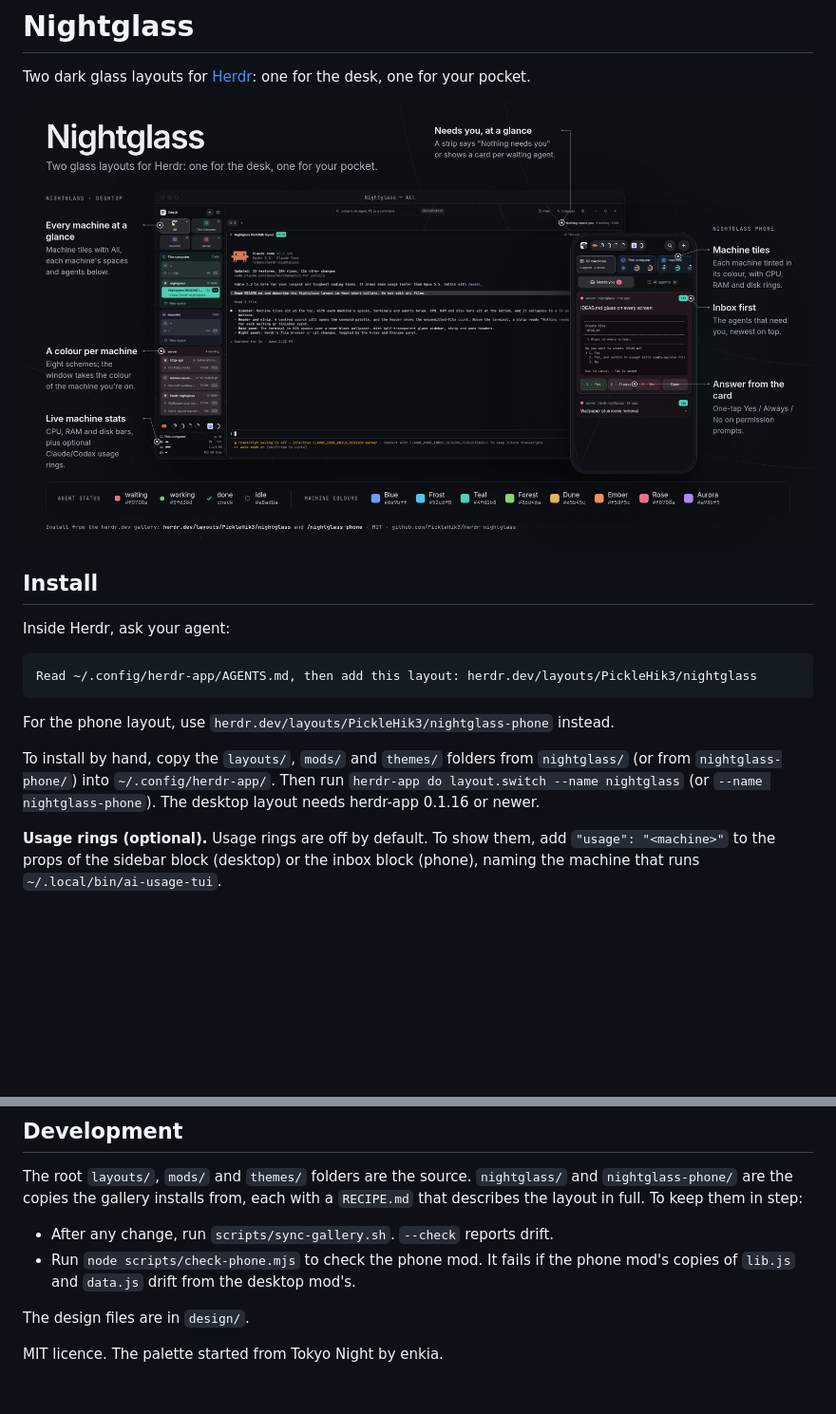
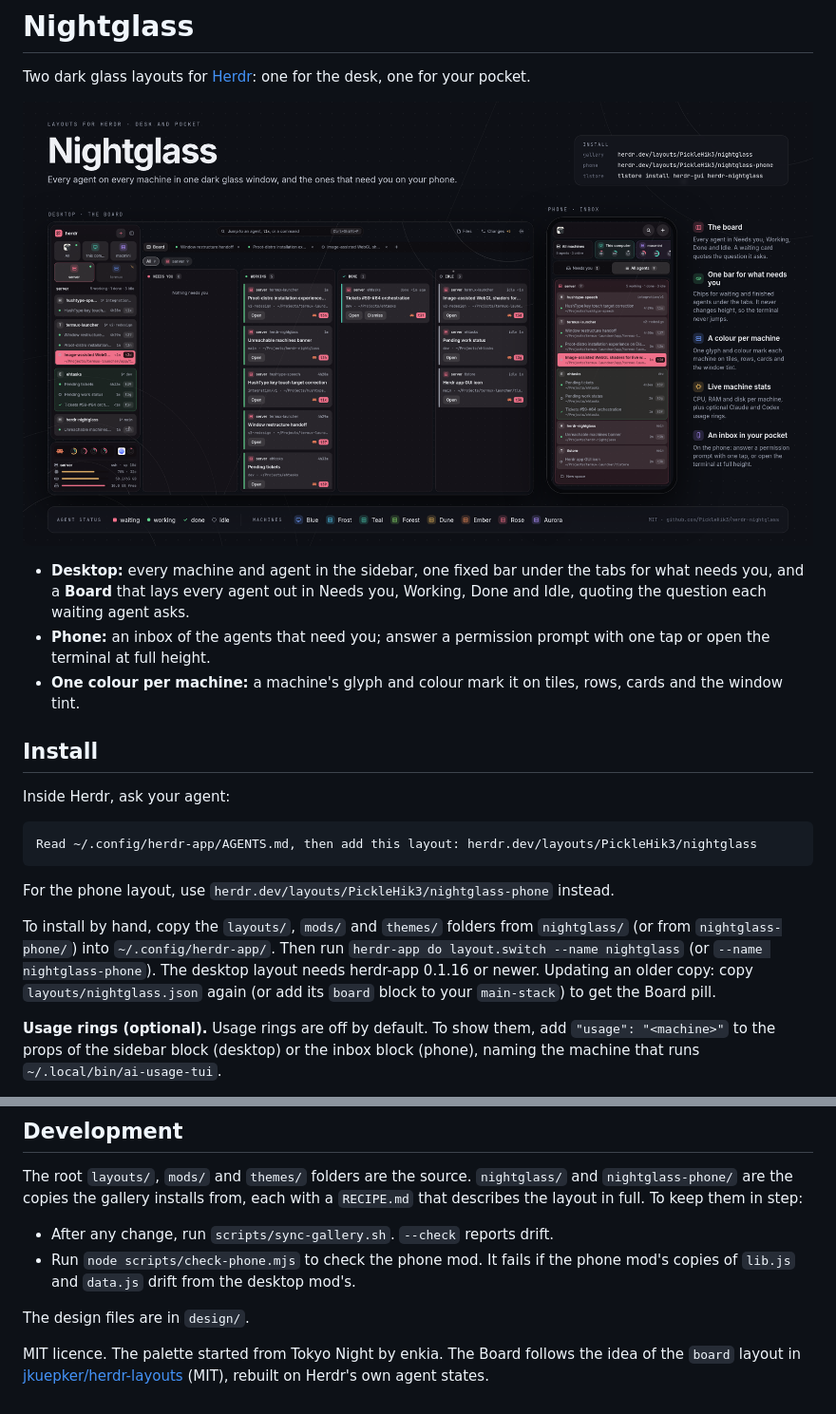
Before and after one commit to PickleHik3/herdr-nightglass, a Markdown page: README.md, 2 parts joined by grey strips. Shown at 95% size. Drawn GitHub-style; pictures changed too: docs/infographic.png; blank space fills up the shorter version.

Commit message:
README: new hero (the desktop board and the phone inbox) and a three-line summary; gallery preview shows the board
Co-Authored-By: Claude Opus 5.5 <noreply@anthropic.com>

```diff
--- a/README.md
+++ b/README.md
@@ -2,7 +2,11 @@
 
 Two dark glass layouts for [Herdr](https://herdr.dev): one for the desk, one for your pocket.
 
-![Nightglass: the desktop and phone layouts](docs/infographic.png)
+![Nightglass: the desktop board and the phone inbox](docs/infographic.png)
+
+- **Desktop:** every machine and agent in the sidebar, one fixed bar under the tabs for what needs you, and a **Board** that lays every agent out in Needs you, Working, Done and Idle, quoting the question each waiting agent asks.
+- **Phone:** an inbox of the agents that need you; answer a permission prompt with one tap or open the terminal at full height.
+- **One colour per machine:** a machine's glyph and colour mark it on tiles, rows, cards and the window tint.
 
 ## Install
 
@@ -14,7 +18,7 @@ Read ~/.config/herdr-app/AGENTS.md, then add this layout: herdr.dev/layouts/Pick
 
 For the phone layout, use `herdr.dev/layouts/PickleHik3/nightglass-phone` instead.
 
-To install by hand, copy the `layouts/`, `mods/` and `themes/` folders from `nightglass/` (or from `nightglass-phone/`) into `~/.config/herdr-app/`. Then run `herdr-app do layout.switch --name nightglass` (or `--name nightglass-phone`). The desktop layout needs herdr-app 0.1.16 or newer.
+To install by hand, copy the `layouts/`, `mods/` and `themes/` folders from `nightglass/` (or from `nightglass-phone/`) into `~/.config/herdr-app/`. Then run `herdr-app do layout.switch --name nightglass` (or `--name nightglass-phone`). The desktop layout needs herdr-app 0.1.16 or newer. Updating an older copy: copy `layouts/nightglass.json` again (or add its `board` block to your `main-stack`) to get the Board pill.
 
 **Usage rings (optional).** Usage rings are off by default. To show them, add `"usage": "<machine>"` to the props of the sidebar block (desktop) or the inbox block (phone), naming the machine that runs `~/.local/bin/ai-usage-tui`.
 
@@ -42,4 +46,4 @@ The root `layouts/`, `mods/` and `themes/` folders are the source. `nightglass/`
 
 The design files are in `design/`.
 
-MIT licence. The palette started from Tokyo Night by enkia.
+MIT licence. The palette started from Tokyo Night by enkia. The Board follows the idea of the `board` layout in [jkuepker/herdr-layouts](https://github.com/jkuepker/herdr-layouts) (MIT), rebuilt on Herdr's own agent states.
```
Also changed, not shown: nightglass/preview.png.
